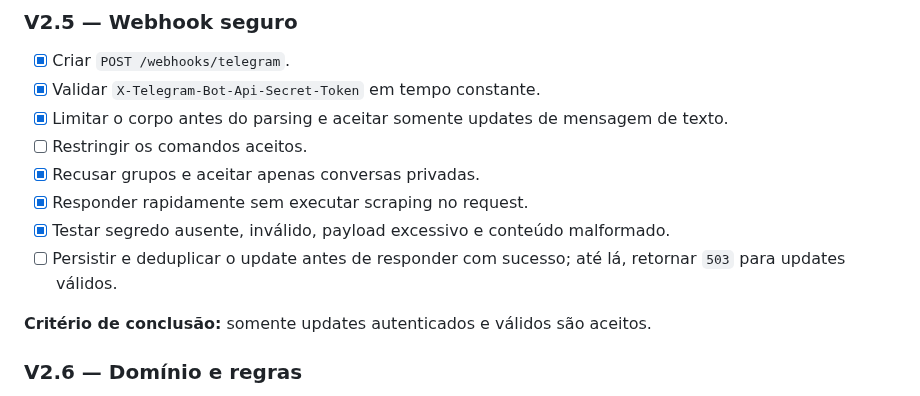
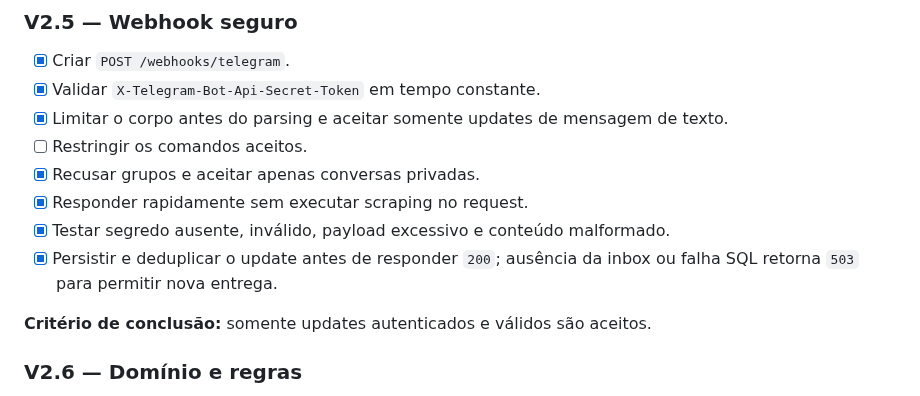
Before and after one commit to devbenjaminsantos/argos, a Markdown page: ROADMAP.md, the part around the change. GitHub-like rendering.

```diff
--- a/ROADMAP.md
+++ b/ROADMAP.md
@@ -106,7 +106,7 @@ Decisões relacionadas:
 - [x] Recusar grupos e aceitar apenas conversas privadas.
 - [x] Responder rapidamente sem executar scraping no request.
 - [x] Testar segredo ausente, inválido, payload excessivo e conteúdo malformado.
-- [ ] Persistir e deduplicar o update antes de responder com sucesso; até lá, retornar `503` para updates válidos.
+- [x] Persistir e deduplicar o update antes de responder `200`; ausência da inbox ou falha SQL retorna `503` para permitir nova entrega.
 
 **Critério de conclusão:** somente updates autenticados e válidos são aceitos.
 
```
Also changed, not shown: docs/AI_SHARED_CONTEXT.md (+7 -7 lines).
